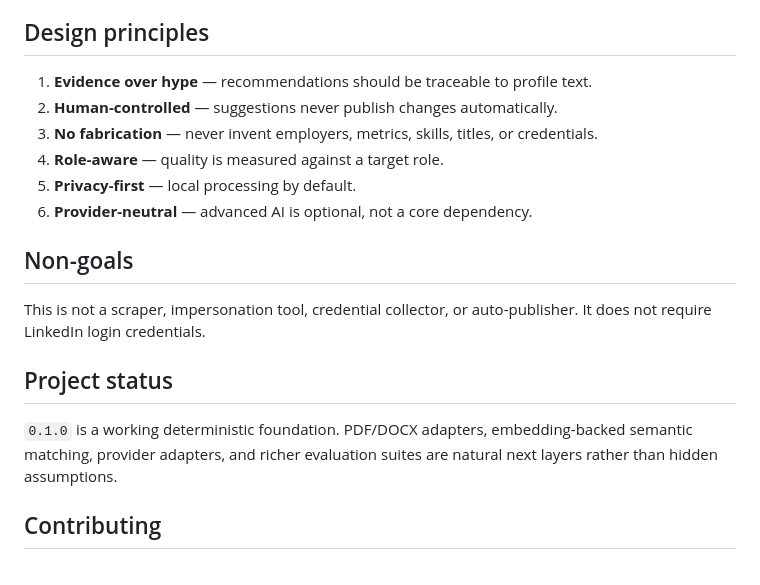
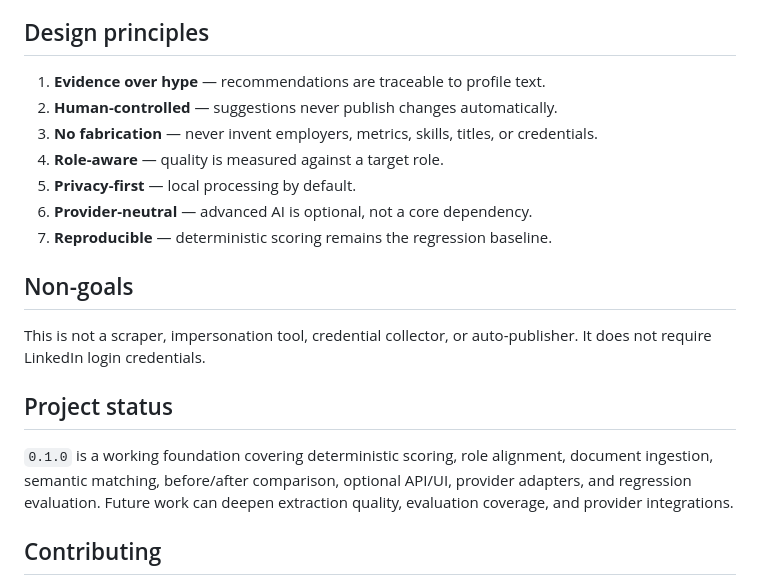
Before and after one commit to lokesh8286235/Lokesh, a Markdown page: README.md, the part around one of its changes. Rendered like a GitHub page.

```diff
--- a/README.md
+++ b/README.md
@@ -71,12 +98,13 @@ Changes to scoring/parsing should add tests and, when behavior changes intention
 
 ## Design principles
 
-1. **Evidence over hype** — recommendations should be traceable to profile text.
+1. **Evidence over hype** — recommendations are traceable to profile text.
 2. **Human-controlled** — suggestions never publish changes automatically.
 3. **No fabrication** — never invent employers, metrics, skills, titles, or credentials.
 4. **Role-aware** — quality is measured against a target role.
 5. **Privacy-first** — local processing by default.
 6. **Provider-neutral** — advanced AI is optional, not a core dependency.
+7. **Reproducible** — deterministic scoring remains the regression baseline.
 
 ## Non-goals
 
@@ -84,7 +112,7 @@ This is not a scraper, impersonation tool, credential collector, or auto-publish
 
 ## Project status
 
-`0.1.0` is a working deterministic foundation. PDF/DOCX adapters, embedding-backed semantic matching, provider adapters, and richer evaluation suites are natural next layers rather than hidden assumptions.
+`0.1.0` is a working foundation covering deterministic scoring, role alignment, document ingestion, semantic matching, before/after comparison, optional API/UI, provider adapters, and regression evaluation. Future work can deepen extraction quality, evaluation coverage, and provider integrations.
 
 ## Contributing
 
```
Also changed, not shown: other parts of README.md (+46 -19 lines).
